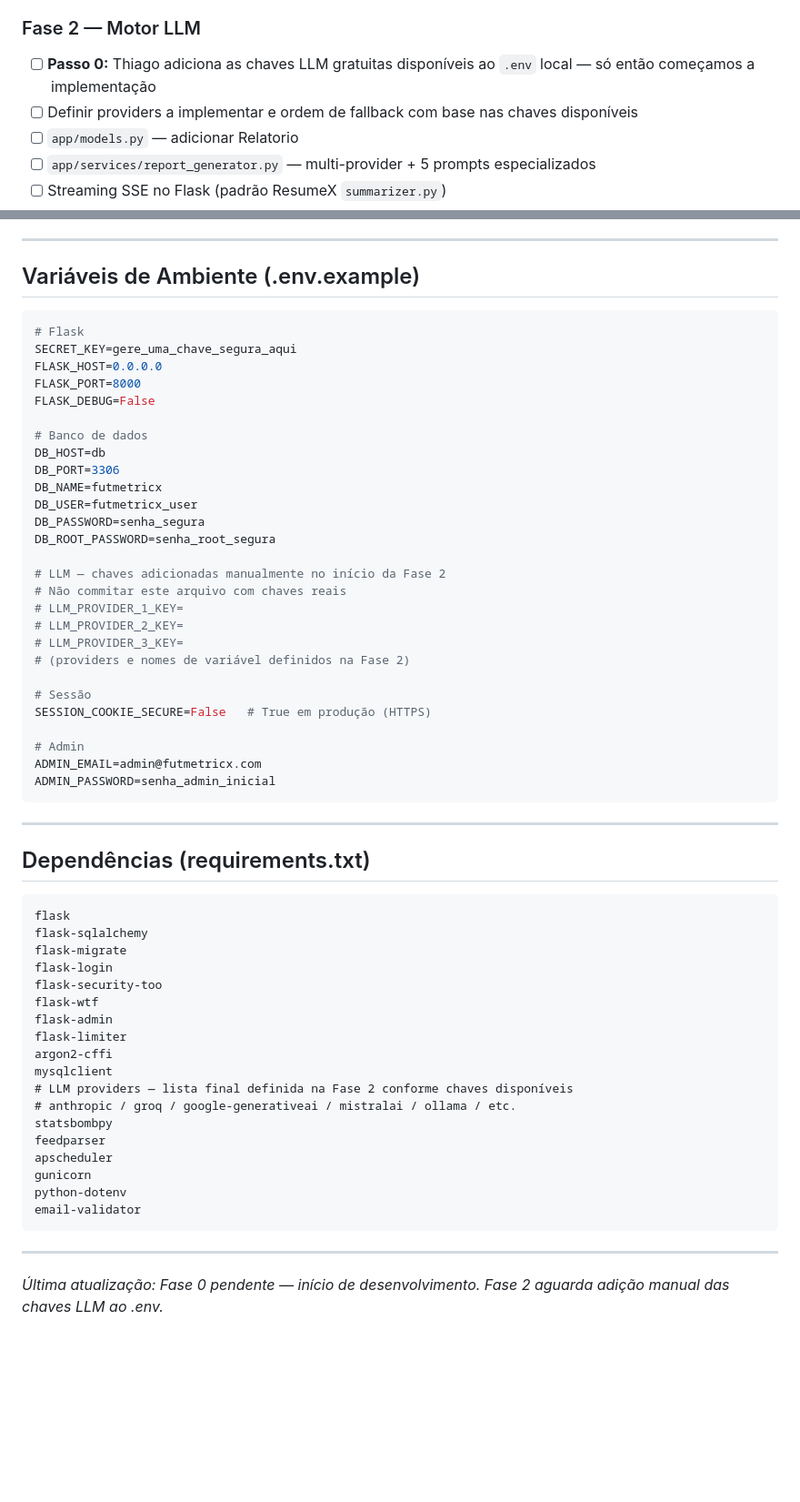
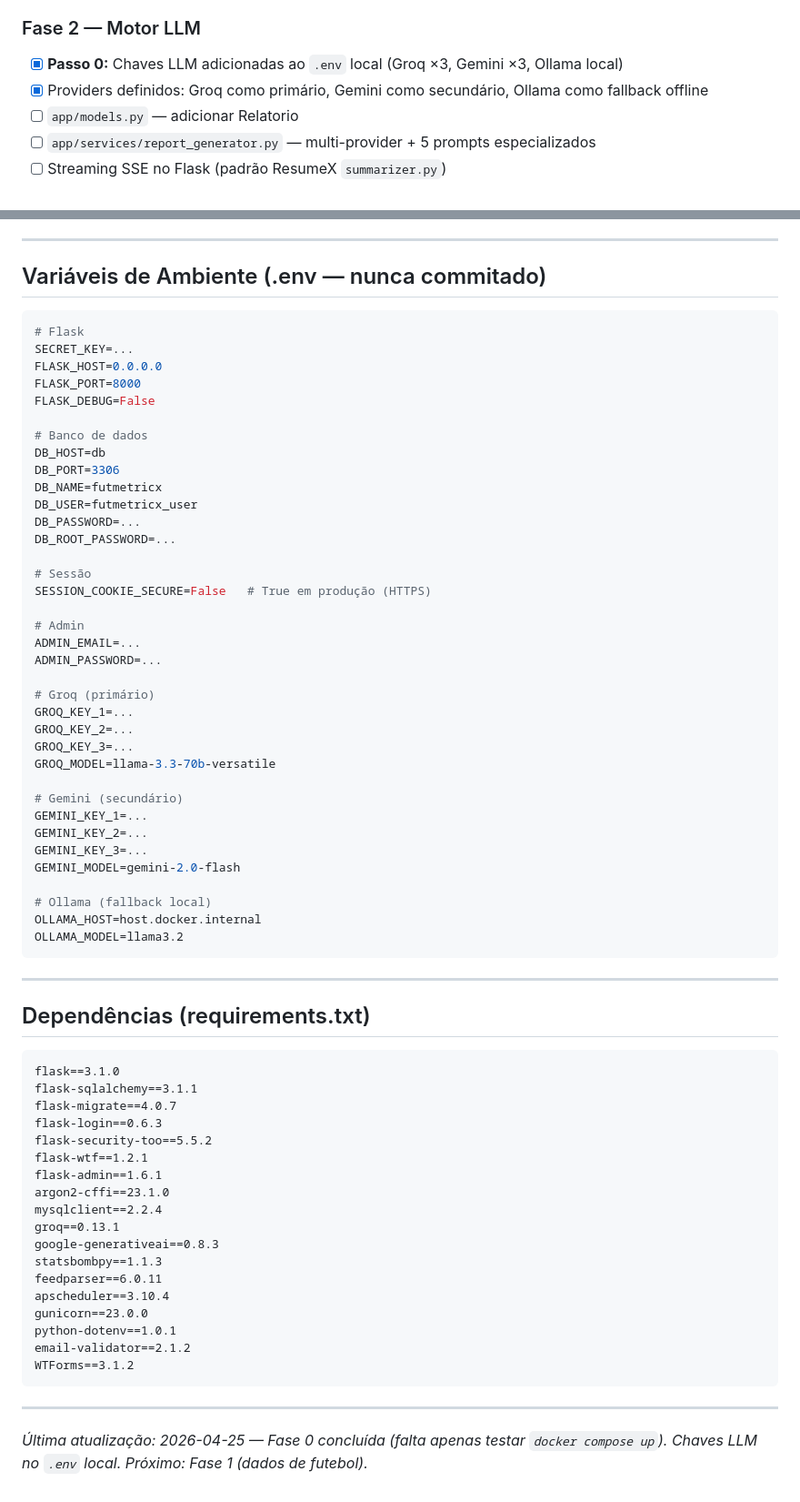
Before and after one commit to thiagomarinho15/FutMetricX, a Markdown page: action-plan.md, 2 parts joined by grey strips. Shown at 91% size. Rendered like a GitHub page; blank space fills up the shorter version.

Commit message:
Update action-plan: Phase 0 complete, LLM providers defined
Co-Authored-By: Claude Sonnet 4.6 <noreply@anthropic.com>

````diff
--- a/action-plan.md
+++ b/action-plan.md
@@ -323,8 +323,8 @@ GET  /admin/                    → Painel admin (role=admin)
 - [ ] Testar: dashboard com dados reais
 
 ### Fase 2 — Motor LLM
-- [ ] **Passo 0:** Thiago adiciona as chaves LLM gratuitas disponíveis ao `.env` local — só então começamos a implementação
-- [ ] Definir providers a implementar e ordem de fallback com base nas chaves disponíveis
+- [x] **Passo 0:** Chaves LLM adicionadas ao `.env` local (Groq ×3, Gemini ×3, Ollama local)
+- [x] Providers definidos: Groq como primário, Gemini como secundário, Ollama como fallback offline
 - [ ] `app/models.py` — adicionar Relatorio
 - [ ] `app/services/report_generator.py` — multi-provider + 5 prompts especializados
 - [ ] Streaming SSE no Flask (padrão ResumeX `summarizer.py`)
@@ -376,11 +376,11 @@ GET  /admin/                    → Painel admin (role=admin)
 
 ---
 
-## Variáveis de Ambiente (.env.example)
+## Variáveis de Ambiente (.env — nunca commitado)
 
 ```env
 # Flask
-SECRET_KEY=gere_uma_chave_segura_aqui
+SECRET_KEY=...
 FLASK_HOST=0.0.0.0
 FLASK_PORT=8000
 FLASK_DEBUG=False
@@ -390,22 +390,31 @@ DB_HOST=db
 DB_PORT=3306
 DB_NAME=futmetricx
 DB_USER=futmetricx_user
-DB_PASSWORD=senha_segura
-DB_ROOT_PASSWORD=senha_root_segura
-
-# LLM — chaves adicionadas manualmente no início da Fase 2
-# Não commitar este arquivo com chaves reais
-# LLM_PROVIDER_1_KEY=
-# LLM_PROVIDER_2_KEY=
-# LLM_PROVIDER_3_KEY=
-# (providers e nomes de variável definidos na Fase 2)
+DB_PASSWORD=...
+DB_ROOT_PASSWORD=...
 
 # Sessão
 SESSION_COOKIE_SECURE=False   # True em produção (HTTPS)
 
 # Admin
-ADMIN_EMAIL=admin@futmetricx.com
-ADMIN_PASSWORD=senha_admin_inicial
+ADMIN_EMAIL=...
+ADMIN_PASSWORD=...
+
+# Groq (primário)
+GROQ_KEY_1=...
+GROQ_KEY_2=...
+GROQ_KEY_3=...
+GROQ_MODEL=llama-3.3-70b-versatile
+
+# Gemini (secundário)
+GEMINI_KEY_1=...
+GEMINI_KEY_2=...
+GEMINI_KEY_3=...
+GEMINI_MODEL=gemini-2.0-flash
+
+# Ollama (fallback local)
+OLLAMA_HOST=host.docker.internal
+OLLAMA_MODEL=llama3.2
 ```
 
 ---
@@ -413,26 +422,26 @@ ADMIN_PASSWORD=senha_admin_inicial
 ## Dependências (requirements.txt)
 
 ```
-flask
-flask-sqlalchemy
-flask-migrate
-flask-login
-flask-security-too
-flask-wtf
-flask-admin
-flask-limiter
-argon2-cffi
-mysqlclient
-# LLM providers — lista final definida na Fase 2 conforme chaves disponíveis
-# anthropic / groq / google-generativeai / mistralai / ollama / etc.
-statsbombpy
-feedparser
-apscheduler
-gunicorn
-python-dotenv
-email-validator
+flask==3.1.0
+flask-sqlalchemy==3.1.1
+flask-migrate==4.0.7
+flask-login==0.6.3
+flask-security-too==5.5.2
+flask-wtf==1.2.1
+flask-admin==1.6.1
+argon2-cffi==23.1.0
+mysqlclient==2.2.4
+groq==0.13.1
+google-generativeai==0.8.3
+statsbombpy==1.1.3
+feedparser==6.0.11
+apscheduler==3.10.4
+gunicorn==23.0.0
+python-dotenv==1.0.1
+email-validator==2.1.2
+WTForms==3.1.2
 ```
 
 ---
 
-*Última atualização: Fase 0 pendente — início de desenvolvimento. Fase 2 aguarda adição manual das chaves LLM ao .env.*
+*Última atualização: 2026-04-25 — Fase 0 concluída (falta apenas testar `docker compose up`). Chaves LLM no `.env` local. Próximo: Fase 1 (dados de futebol).*
````
Also changed, not shown: other parts of action-plan.md (+15 -15 lines).
